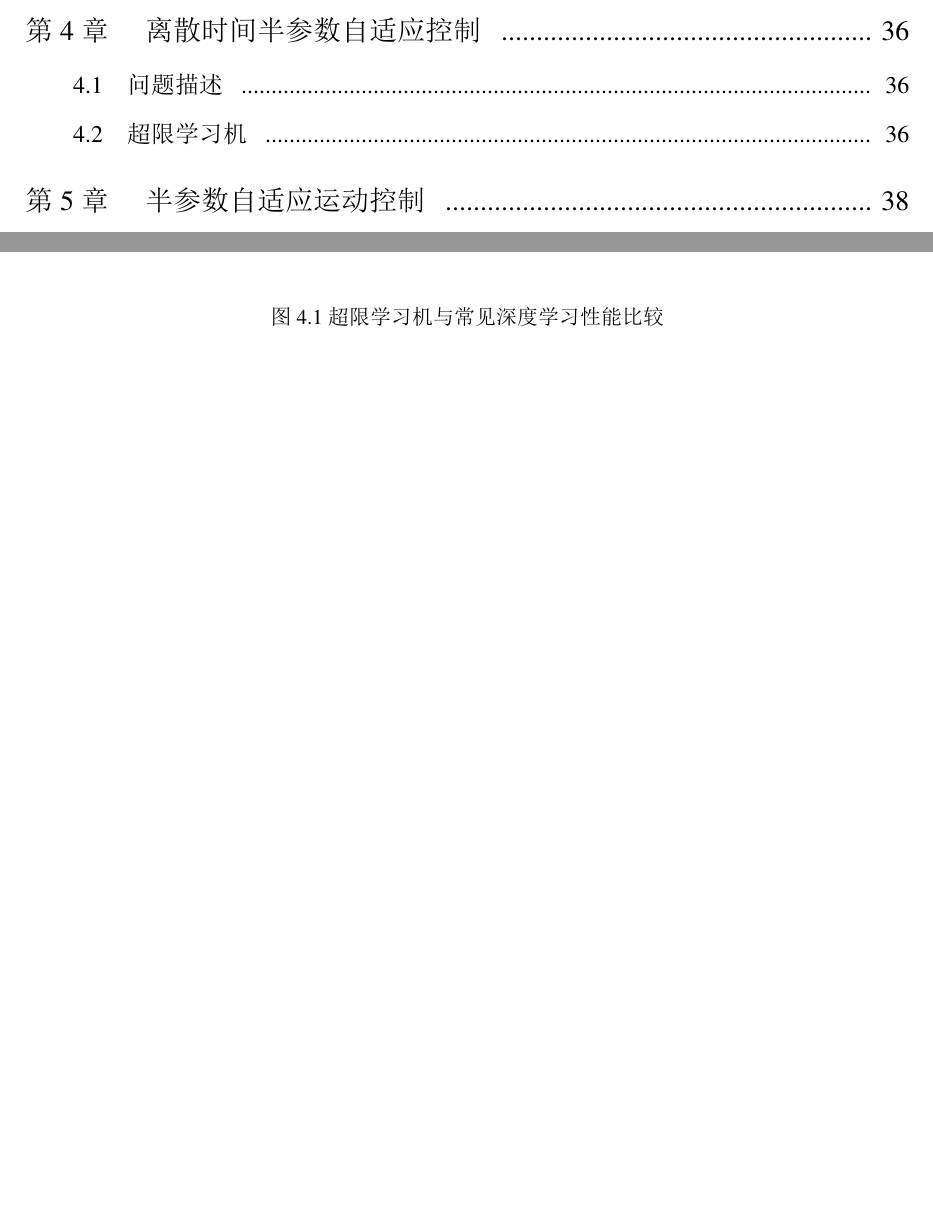
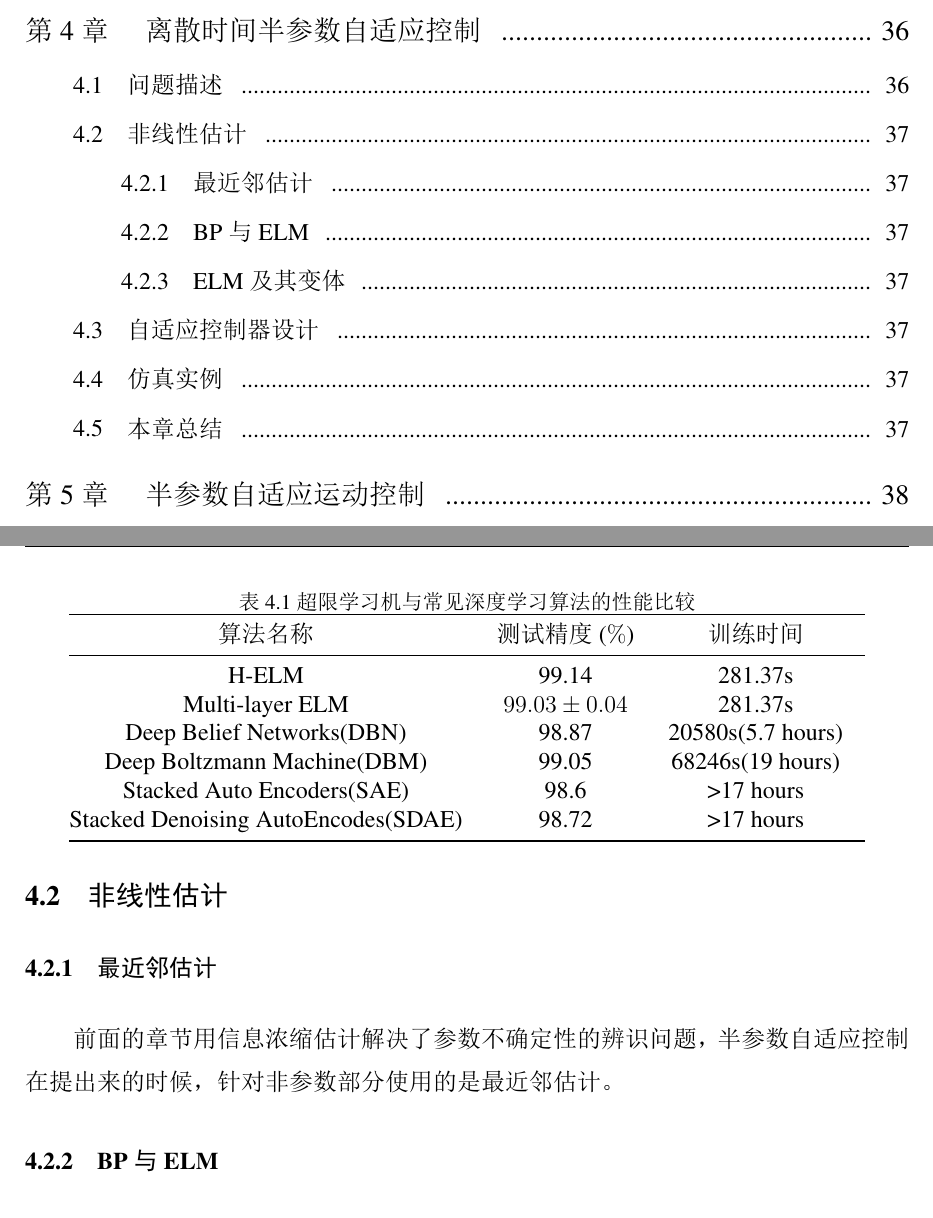
Before and after one commit to GDDXZ/unknown, a LaTeX thesis (main.tex, which reads chapters/chapter4.tex, chapters/chapter5.tex): two parts of pages 9 and 46 of 55, joined at a grey line, cut so that both start at the same text, the shorter picture padded with empty space. The pictures show the PDF file main.pdf that the author committed with the source.

Commit message:
'chap4.elm'

```diff
--- a/chapters/chapter4.tex
+++ b/chapters/chapter4.tex
@@ -23,12 +23,39 @@ z_{k} = f(\psi_{k}) + \omega_{k+1}
 u_{k}^{*}=y_{k+1}^{*}-\bm{\phi_{k}}^{T}\cdot\hat{\bm{\theta}}_{k}-\breve{z}_{k}
 \end{equation}
 
-\section{超限学习机}\label{sect:4.2}
+非线性部分的辨识与控制器的设计是本章重点解决的问题。
 
-人工智能的发展一直推动着神经网络的研究，特别是2012年之后，深度学习（Deep Learning, DL）在图像分类、语音识别、自然语言处理等应用领域中获得了巨大成功\upcite{ZhengChenZhang2014}。目前大部分的深度学习算法大部分是基于神经网络建立。对于深度学习来说，隐含层的数量级为十几层到几百层不等，甚至上千层。深层网络结构和特征学习思想是深度学习的两大主要特点。与深度学习相比，超限学习机在不丢失精度的条件下具有快速的优势，比较见图\ref{fig:elm-dl}所示。
+\section{非线性估计}\label{sect:4.2}
 
-\begin{figure}
- \centering
- \includegraphics[width=0.7\textwidth]{figures/elm-dl}
- \caption{超限学习机与常见深度学习性能比较}\label{fig:elm-dl}
-\end{figure}
+\subsection{最近邻估计}
+前面的章节用信息浓缩估计解决了参数不确定性的辨识问题，半参数自适应控制在提出来的时候，针对非参数部分使用的是最近邻估计。
+
+\subsection{BP与ELM}
+
+人工智能的发展一直推动着神经网络的研究，特别是2012年之后，深度学习（Deep Learning, DL）在图像分类、语音识别、自然语言处理等应用领域中获得了巨大成功\upcite{ZhengChenZhang2014}。目前大部分的深度学习算法大部分是基于神经网络建立。对于深度学习来说，隐含层的数量级为十几层到几百层不等，甚至上千层。深层网络结构和特征学习思想是深度学习的两大主要特点。与深度学习相比，超限学习机在不丢失精度的条件下具有快速的优势，比较见表\ref{tab:elm-dl}所示。
+
+\begin{table}
+\centering
+\caption{超限学习机与常见深度学习算法的性能比较}\label{tab:elm-dl}
+\begin{tabular*}{0.9\textwidth}{@{\extracolsep{\fill}}cccc}
+\toprule
+算法名称	&测试精度($\%$)	&训练时间 \\
+\midrule
+H-ELM	&99.14	&281.37s\\
+Multi-layer ELM	&$99.03\pm0.04$	&281.37s\\
+Deep Belief Networks(DBN)	&98.87	&20580s(5.7 hours)\\
+Deep Boltzmann Machine(DBM)	&99.05	&68246s(19 hours)\\
+Stacked Auto Encoders(SAE)	&98.6	&>17 hours\\
+Stacked Denoising AutoEncodes(SDAE)	&98.72	&>17 hours\\
+\bottomrule
+\end{tabular*}
+\end{table}
+
+\subsection{ELM及其变体}
+
+\section{自适应控制器设计}
+半参数自适应控制
+
+\section{仿真实例}
+
+\section{本章总结}
--- a/chapters/chapter5.tex
+++ b/chapters/chapter5.tex
@@ -5,3 +5,7 @@
 %%==================================================
 \chapter{半参数自适应运动控制}\label{chap:5}
 \section{问题描述}
+
+\section{仿真实例}
+
+\section{本章总结}
```
Also changed, not shown: chapters/chapter1.tex (+6 -6 lines), chapters/chapter2.tex (+2 -2 lines), chapters/chapter3.tex (+5 -5 lines), figures/ch4-elm-dl.png (deleted), main.pdf.
